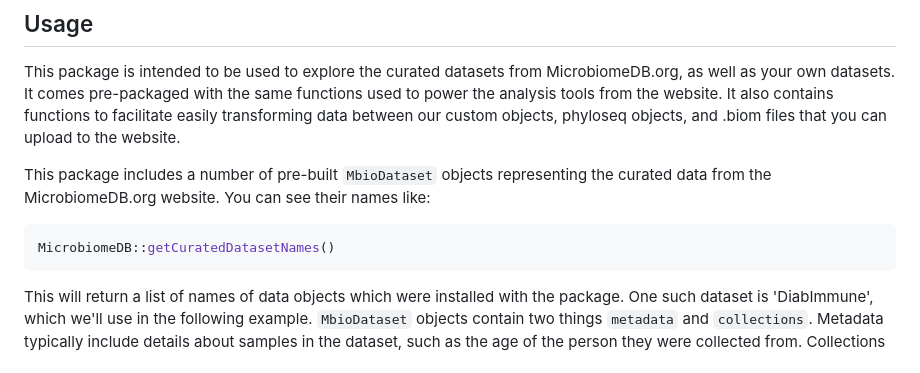
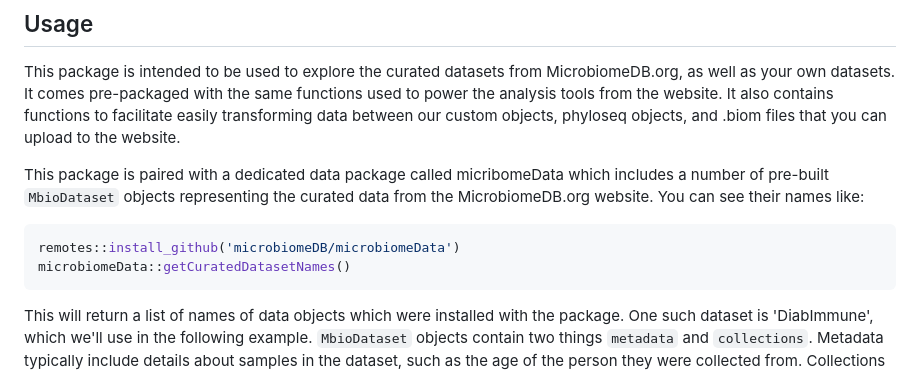
Before and after one commit to microbiomeDB/MicrobiomeDB, a Markdown page: README.md, the part around the change. Drawn GitHub-style.

````diff
--- a/README.md
+++ b/README.md
@@ -16,10 +16,11 @@ remotes::install_github('microbiomeDB/MicrobiomeDB')
 ## Usage
 This package is intended to be used to explore the curated datasets from MicrobiomeDB.org, as well as your own datasets. It comes pre-packaged with the same functions used to power the analysis tools from the website. It also contains functions to facilitate easily transforming data between our custom objects, phyloseq objects, and .biom files that you can upload to the website.
 
-This package includes a number of pre-built `MbioDataset` objects representing the curated data from the MicrobiomeDB.org website. You can see their names like:
+This package is paired with a dedicated data package called micribomeData which includes a number of pre-built `MbioDataset` objects representing the curated data from the MicrobiomeDB.org website. You can see their names like:
 
 ```R
-MicrobiomeDB::getCuratedDatasetNames()
+remotes::install_github('microbiomeDB/microbiomeData')
+microbiomeData::getCuratedDatasetNames()
 ```
 This will return a list of names of data objects which were installed with the package. One such dataset is 'DiabImmune', which we'll use in the following example. `MbioDataset` objects contain two things `metadata` and `collections`. Metadata typically include details about samples in the dataset, such as the age of the person they were collected from. Collections can be any group of variables which represent a unified biological concept measured over a consistent or comparable range of values. An example might be relative abundances of various genera.
 
````
